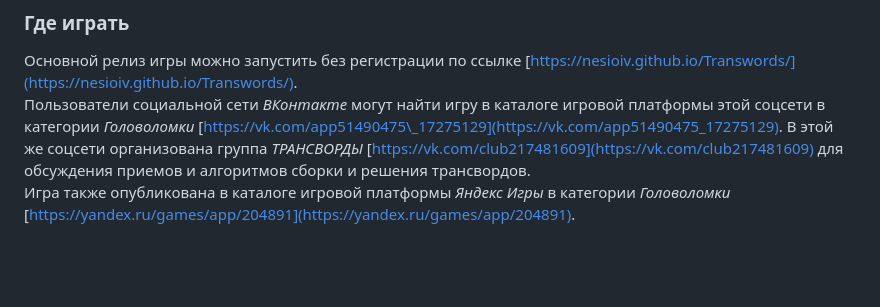
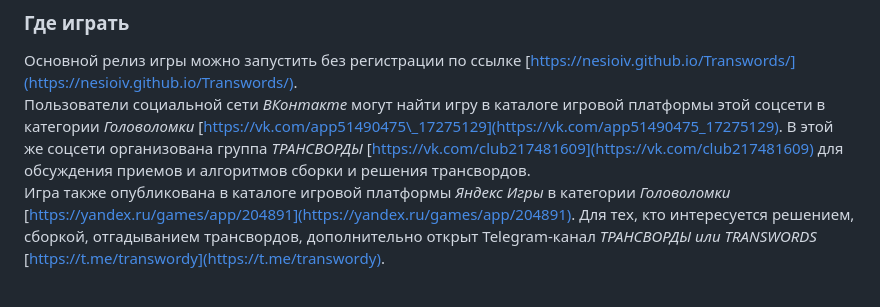
Before and after one commit to nesioIV/Transwords, a Markdown page: README.md, the part around the change. GitHub-like rendering; blank space fills up the shorter version.

Commit message:
Last update

```diff
--- a/README.md
+++ b/README.md
@@ -22,4 +22,5 @@ _Transwords_ или _Трансворды_ это браузерная HTML5-и
 Основной релиз игры можно запустить без регистрации по ссылке [https://nesioiv.github.io/Transwords/](https://nesioiv.github.io/Transwords/).
 Пользователи социальной сети _ВКонтакте_ могут найти игру в каталоге игровой платформы этой соцсети в категории _Головоломки_ [https://vk.com/app51490475\_17275129](https://vk.com/app51490475_17275129). В этой же соцсети организована группа _ТРАНСВОРДЫ_ [https://vk.com/club217481609](https://vk.com/club217481609) для обсуждения приемов и алгоритмов сборки и решения трансвордов.
 Игра также опубликована в каталоге игровой платформы _Яндекс Игры_ в категории _Головоломки_ [https://yandex.ru/games/app/204891](https://yandex.ru/games/app/204891).
+Для тех, кто интересуется решением, сборкой, отгадыванием трансвордов, дополнительно открыт Telegram-канал _ТРАНСВОРДЫ или TRANSWORDS_ [https://t.me/transwordy](https://t.me/transwordy).
 ###
```
